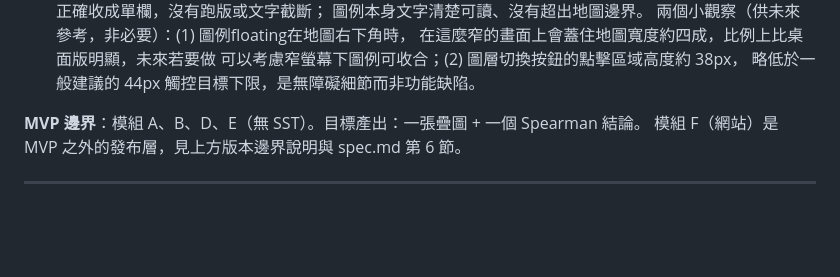
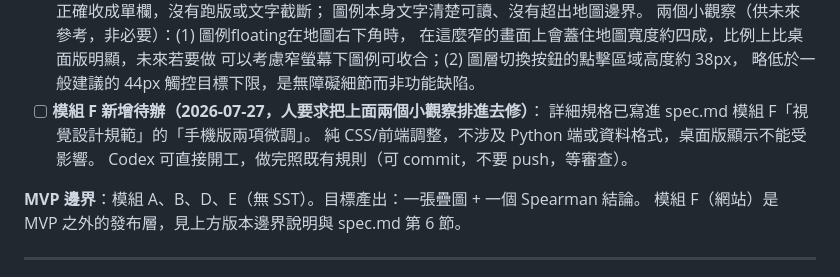
Before and after one commit to Evan1206/turtle-fishing-sst, a Markdown page: CONTEXT.md, the part around the change. GitHub-like rendering; blank space fills up the shorter version.

```diff
--- a/CONTEXT.md
+++ b/CONTEXT.md
@@ -369,6 +369,10 @@
       在這麼窄的畫面上會蓋住地圖寬度約四成，比例上比桌面版明顯，未來若要做
       可以考慮窄螢幕下圖例可收合；(2) 圖層切換按鈕的點擊區域高度約 38px，
       略低於一般建議的 44px 觸控目標下限，是無障礙細節而非功能缺陷。
+- [ ] **模組 F 新增待辦（2026-07-27，人要求把上面兩個小觀察排進去修）**：
+      詳細規格已寫進 spec.md 模組 F「視覺設計規範」的「手機版兩項微調」。
+      純 CSS/前端調整，不涉及 Python 端或資料格式，桌面版顯示不能受影響。
+      Codex 可直接開工，做完照既有規則（可 commit，不要 push，等審查）。
 
 **MVP 邊界**：模組 A、B、D、E（無 SST）。目標產出：一張疊圖 + 一個 Spearman 結論。
 模組 F（網站）是 MVP 之外的發布層，見上方版本邊界說明與 spec.md 第 6 節。
```
Also changed, not shown: spec.md (+7 -0 lines).
